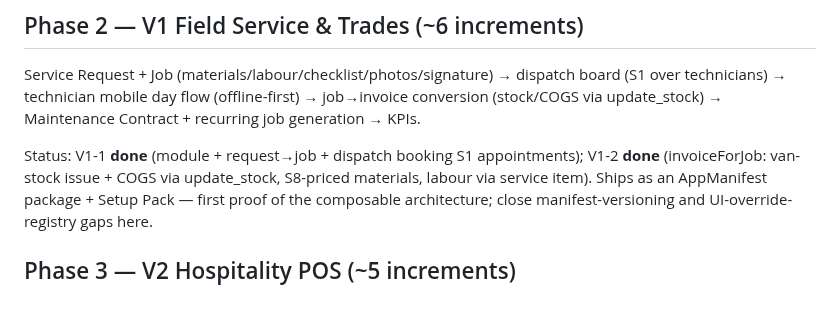
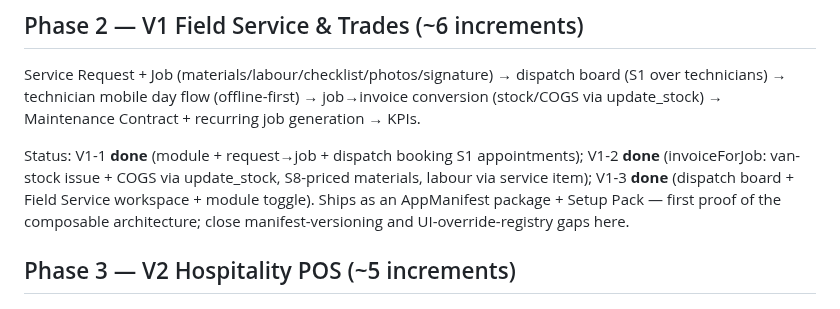
Before and after one commit to KevinBusuttil/mercantis.hub.flutter, a Markdown page: docs/ROADMAP_V3_VERTICALS.md, the part around the change. Drawn GitHub-style.

Commit message:
Roadmap v3: mark V1-3 done
Co-Authored-By: Claude Fable 5 <noreply@anthropic.com>
Claude-Session: https://claude.ai/code/session_01Jt9XgLdPAYgqvNbPWmuPj4

```diff
--- a/docs/ROADMAP_V3_VERTICALS.md
+++ b/docs/ROADMAP_V3_VERTICALS.md
@@ -74,7 +74,8 @@ Maintenance Contract + recurring job generation → KPIs.
 
 Status: V1-1 **done** (module + request→job + dispatch booking S1
 appointments); V1-2 **done** (invoiceForJob: van-stock issue + COGS via
-update_stock, S8-priced materials, labour via service item). Ships as an
+update_stock, S8-priced materials, labour via service item); V1-3
+**done** (dispatch board + Field Service workspace + module toggle). Ships as an
 AppManifest package + Setup Pack — first proof of the composable
 architecture; close manifest-versioning and UI-override-registry gaps here.
 
```
